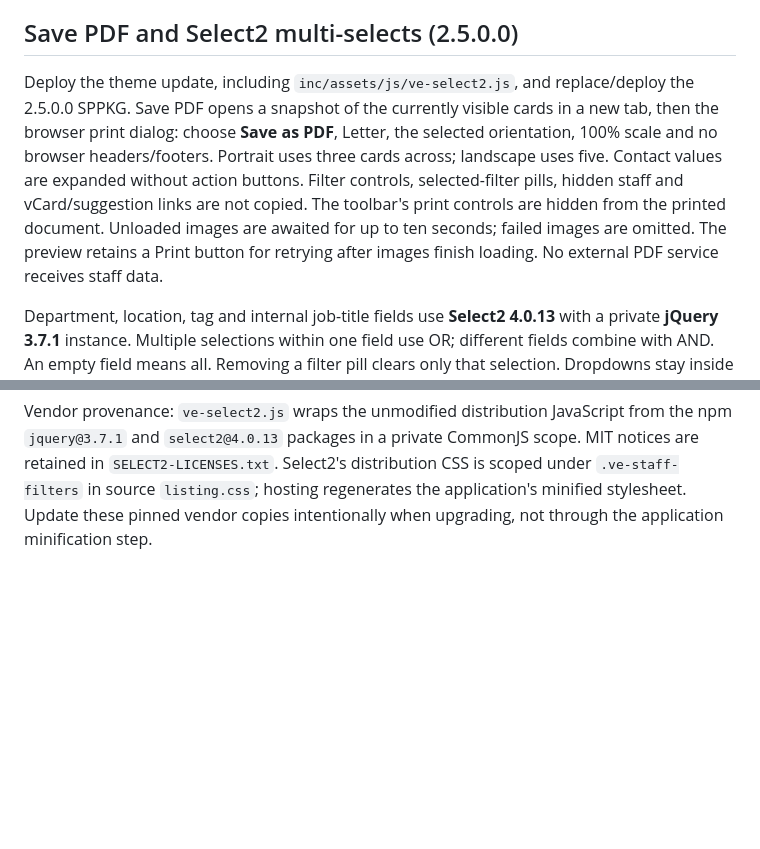
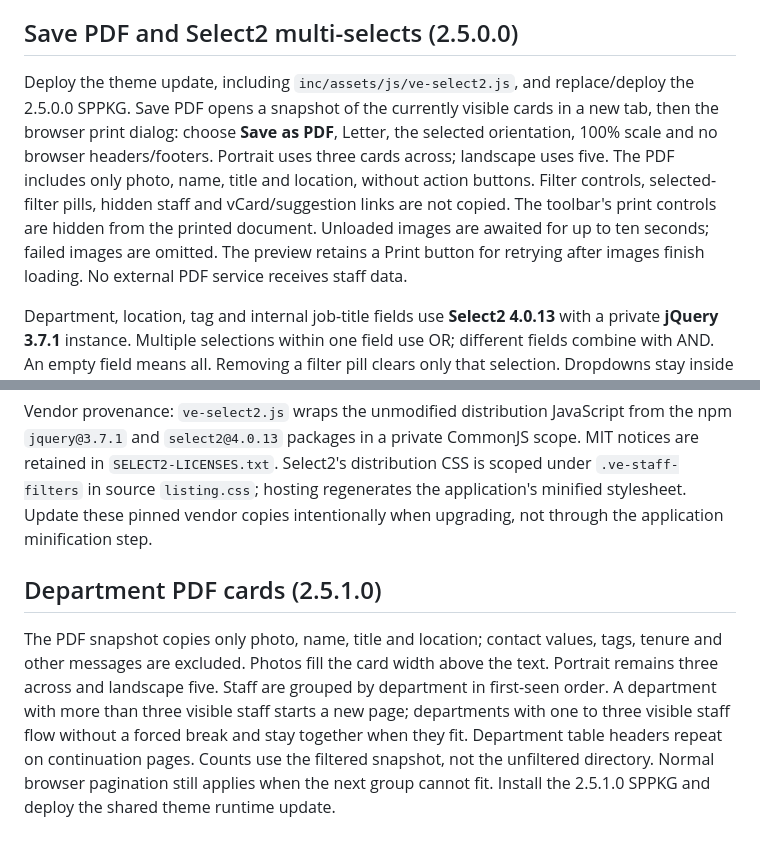
Before and after one commit to verneide/staff-directory, a Markdown page: sharepoint/eide-web-staff-integration/README.md, 2 parts joined by grey strips. GitHub-like rendering; blank space fills up the shorter version.

Commit message:
Limit PDF cards to profile fields and paginate by department

```diff
--- a/sharepoint/eide-web-staff-integration/README.md
+++ b/sharepoint/eide-web-staff-integration/README.md
@@ -109,10 +109,14 @@ Deploy the theme update and replace/deploy the 2.4.1.0 SPPKG. Compact mode has a
 
 ## Save PDF and Select2 multi-selects (2.5.0.0)
 
-Deploy the theme update, including `inc/assets/js/ve-select2.js`, and replace/deploy the 2.5.0.0 SPPKG. Save PDF opens a snapshot of the currently visible cards in a new tab, then the browser print dialog: choose **Save as PDF**, Letter, the selected orientation, 100% scale and no browser headers/footers. Portrait uses three cards across; landscape uses five. Contact values are expanded without action buttons. Filter controls, selected-filter pills, hidden staff and vCard/suggestion links are not copied. The toolbar's print controls are hidden from the printed document. Unloaded images are awaited for up to ten seconds; failed images are omitted. The preview retains a Print button for retrying after images finish loading. No external PDF service receives staff data.
+Deploy the theme update, including `inc/assets/js/ve-select2.js`, and replace/deploy the 2.5.0.0 SPPKG. Save PDF opens a snapshot of the currently visible cards in a new tab, then the browser print dialog: choose **Save as PDF**, Letter, the selected orientation, 100% scale and no browser headers/footers. Portrait uses three cards across; landscape uses five. The PDF includes only photo, name, title and location, without action buttons. Filter controls, selected-filter pills, hidden staff and vCard/suggestion links are not copied. The toolbar's print controls are hidden from the printed document. Unloaded images are awaited for up to ten seconds; failed images are omitted. The preview retains a Print button for retrying after images finish loading. No external PDF service receives staff data.
 
 Department, location, tag and internal job-title fields use **Select2 4.0.13** with a private **jQuery 3.7.1** instance. Multiple selections within one field use OR; different fields combine with AND. An empty field means all. Removing a filter pill clears only that selection. Dropdowns stay inside the directory-owned modal, including Shadow DOM; disposal destroys the widgets. Native embeds load the same-site vendor module; SharePoint bundles it and makes no runtime vendor-script request. If the vendor script fails in a native embed, a multiple-select fallback and reload guidance remain available.
 
 Reset and Close Filters text decreases from 15px to 9px, as requested, retaining the 44px button height.
 
 Vendor provenance: `ve-select2.js` wraps the unmodified distribution JavaScript from the npm `jquery@3.7.1` and `select2@4.0.13` packages in a private CommonJS scope. MIT notices are retained in `SELECT2-LICENSES.txt`. Select2's distribution CSS is scoped under `.ve-staff-filters` in source `listing.css`; hosting regenerates the application's minified stylesheet. Update these pinned vendor copies intentionally when upgrading, not through the application minification step.
+
+## Department PDF cards (2.5.1.0)
+
+The PDF snapshot copies only photo, name, title and location; contact values, tags, tenure and other messages are excluded. Photos fill the card width above the text. Portrait remains three across and landscape five. Staff are grouped by department in first-seen order. A department with more than three visible staff starts a new page; departments with one to three visible staff flow without a forced break and stay together when they fit. Department table headers repeat on continuation pages. Counts use the filtered snapshot, not the unfiltered directory. Normal browser pagination still applies when the next group cannot fit. Install the 2.5.1.0 SPPKG and deploy the shared theme runtime update.
```
